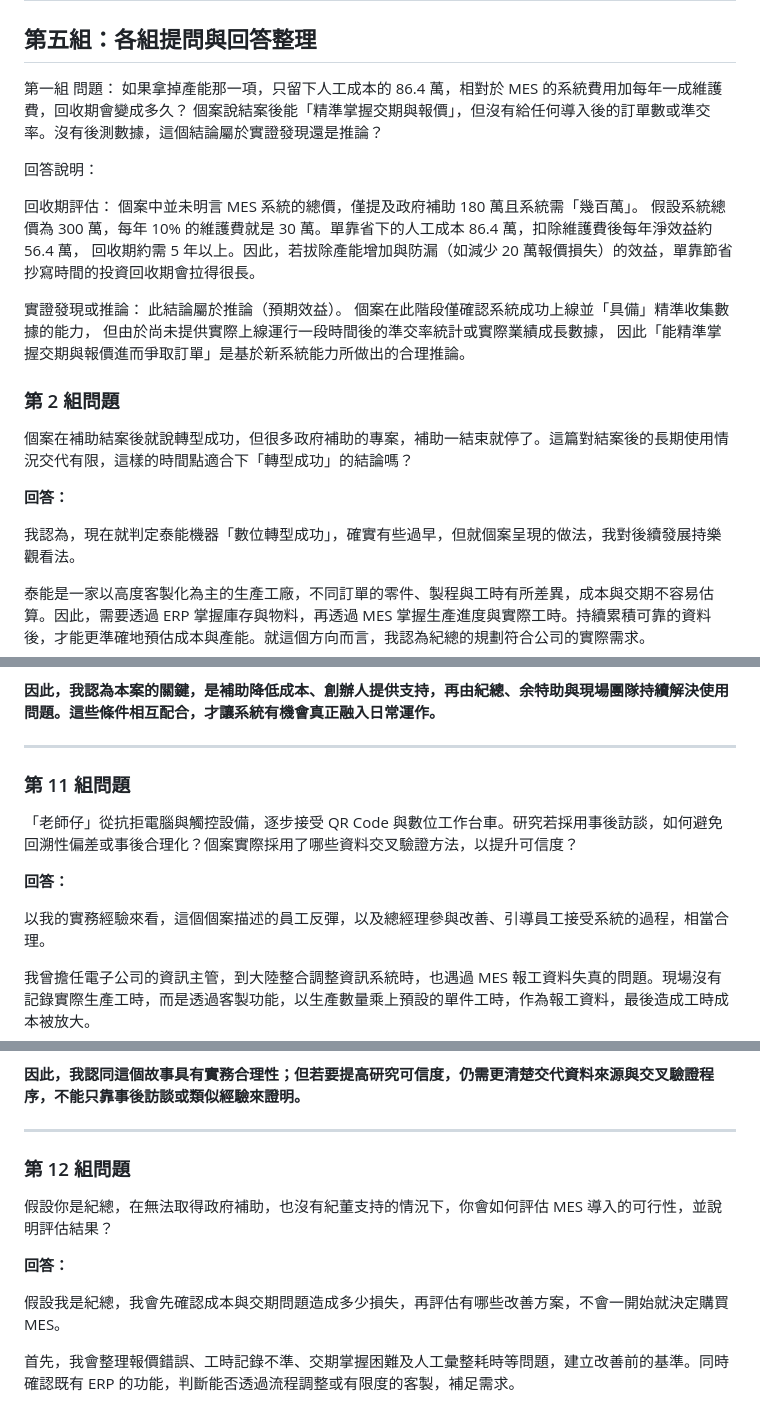
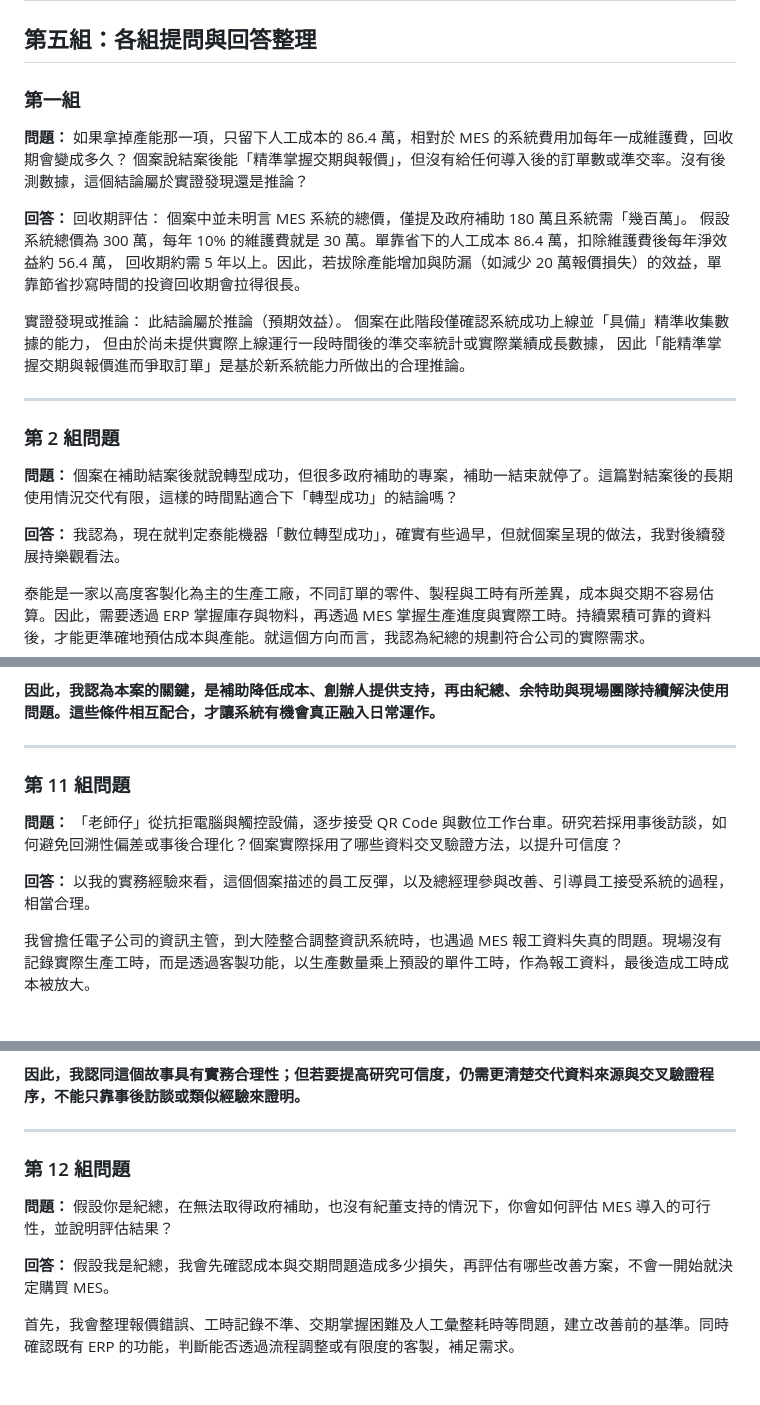
Before and after one commit to cjs930/Research-Methods, a Markdown page: 指定閱讀/_第五組問題與回答_David.md, 3 parts joined by grey strips. Rendered like a GitHub page; blank space fills up the shorter version.

```diff
--- a/指定閱讀/_第五組問題與回答_David.md
+++ b/指定閱讀/_第五組問題與回答_David.md
@@ -1,12 +1,13 @@
 # EMBA 研究方法｜泰能機器工業個案
 ## 第五組：各組提問與回答整理
 
-第一組
-問題： 如果拿掉產能那一項，只留下人工成本的 86.4 萬，相對於 MES 的系統費用加每年一成維護費，回收期會變成多久？
+### 第一組
+
+**問題：**
+如果拿掉產能那一項，只留下人工成本的 86.4 萬，相對於 MES 的系統費用加每年一成維護費，回收期會變成多久？
 個案說結案後能「精準掌握交期與報價」，但沒有給任何導入後的訂單數或準交率。沒有後測數據，這個結論屬於實證發現還是推論？
 
-回答說明：
-
+**回答：**
 回收期評估： 個案中並未明言 MES 系統的總價，僅提及政府補助 180 萬且系統需「幾百萬」。
 假設系統總價為 300 萬，每年 10% 的維護費就是 30 萬。單靠省下的人工成本 86.4 萬，扣除維護費後每年淨效益約 56.4 萬，
 回收期約需 5 年以上。因此，若拔除產能增加與防漏（如減少 20 萬報價損失）的效益，單靠節省抄寫時間的投資回收期會拉得很長。
@@ -16,14 +17,13 @@
 但由於尚未提供實際上線運行一段時間後的準交率統計或實際業績成長數據，
 因此「能精準掌握交期與報價進而爭取訂單」是基於新系統能力所做出的合理推論。
 
-
-
+---
 ### 第 2 組問題
 
+**問題：**
 個案在補助結案後就說轉型成功，但很多政府補助的專案，補助一結束就停了。這篇對結案後的長期使用情況交代有限，這樣的時間點適合下「轉型成功」的結論嗎？
 
 **回答：**
-
 我認為，現在就判定泰能機器「數位轉型成功」，確實有些過早，但就個案呈現的做法，我對後續發展持樂觀看法。
 
 泰能是一家以高度客製化為主的生產工廠，不同訂單的零件、製程與工時有所差異，成本與交期不容易估算。因此，需要透過 ERP 掌握庫存與物料，再透過 MES 掌握生產進度與實際工時。持續累積可靠的資料後，才能更準確地預估成本與產能。就這個方向而言，我認為紀總的規劃符合公司的實際需求。
@@ -167,13 +160,11 @@ MES 的優勢是提高現場資訊的即時性與細緻程度；限制則包括
 **因此，我認為本案的關鍵，是補助降低成本、創辦人提供支持，再由紀總、余特助與現場團隊持續解決使用問題。這些條件相互配合，才讓系統有機會真正融入日常運作。**
 
 ---
-
 ### 第 11 組問題
-
+**問題：**
 「老師仔」從抗拒電腦與觸控設備，逐步接受 QR Code 與數位工作台車。研究若採用事後訪談，如何避免回溯性偏差或事後合理化？個案實際採用了哪些資料交叉驗證方法，以提升可信度？
 
 **回答：**
-
 以我的實務經驗來看，這個個案描述的員工反彈，以及總經理參與改善、引導員工接受系統的過程，相當合理。
 
 我曾擔任電子公司的資訊主管，到大陸整合調整資訊系統時，也遇過 MES 報工資料失真的問題。現場沒有記錄實際生產工時，而是透過客製功能，以生產數量乘上預設的單件工時，作為報工資料，最後造成工時成本被放大。
@@ -189,13 +180,11 @@ MES 的優勢是提高現場資訊的即時性與細緻程度；限制則包括
 **因此，我認同這個故事具有實務合理性；但若要提高研究可信度，仍需更清楚交代資料來源與交叉驗證程序，不能只靠事後訪談或類似經驗來證明。**
 
 ---
-
 ### 第 12 組問題
-
+**問題：**
 假設你是紀總，在無法取得政府補助，也沒有紀董支持的情況下，你會如何評估 MES 導入的可行性，並說明評估結果？
 
 **回答：**
-
 假設我是紀總，我會先確認成本與交期問題造成多少損失，再評估有哪些改善方案，不會一開始就決定購買 MES。
 
 首先，我會整理報價錯誤、工時記錄不準、交期掌握困難及人工彙整耗時等問題，建立改善前的基準。同時確認既有 ERP 的功能，判斷能否透過流程調整或有限度的客製，補足需求。
```
Also changed, not shown: other parts of 指定閱讀/_第五組問題與回答_David.md (+20 -27 lines).
